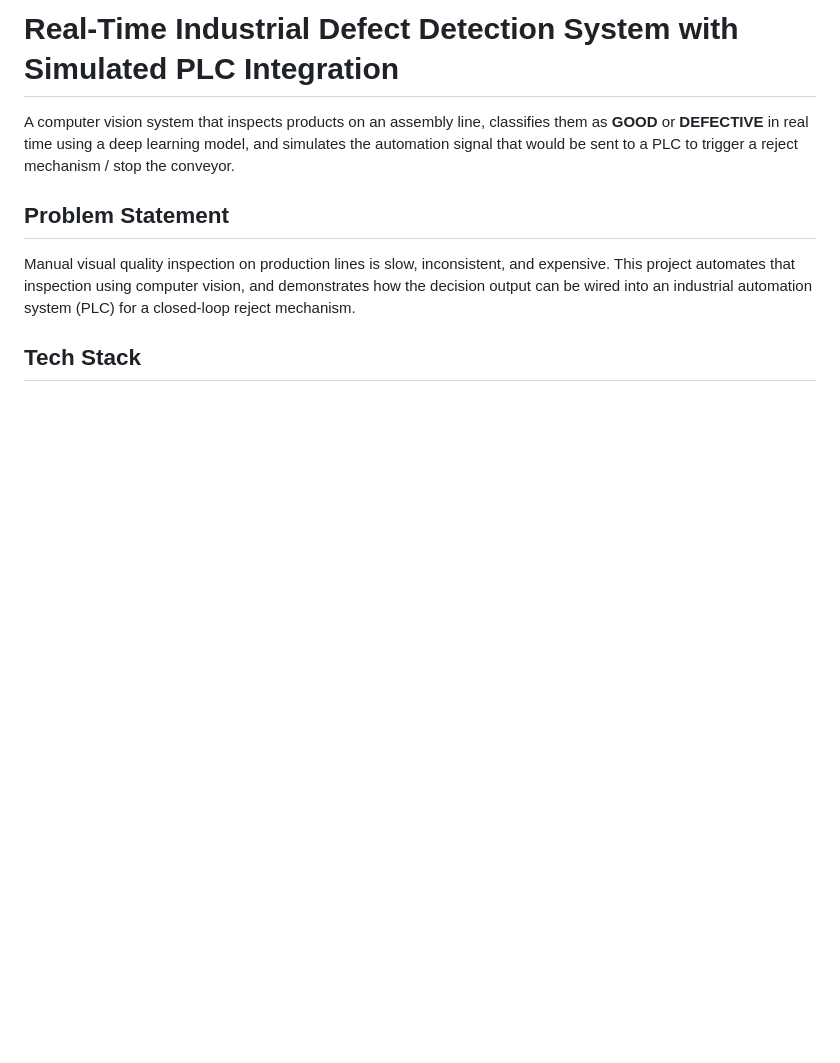
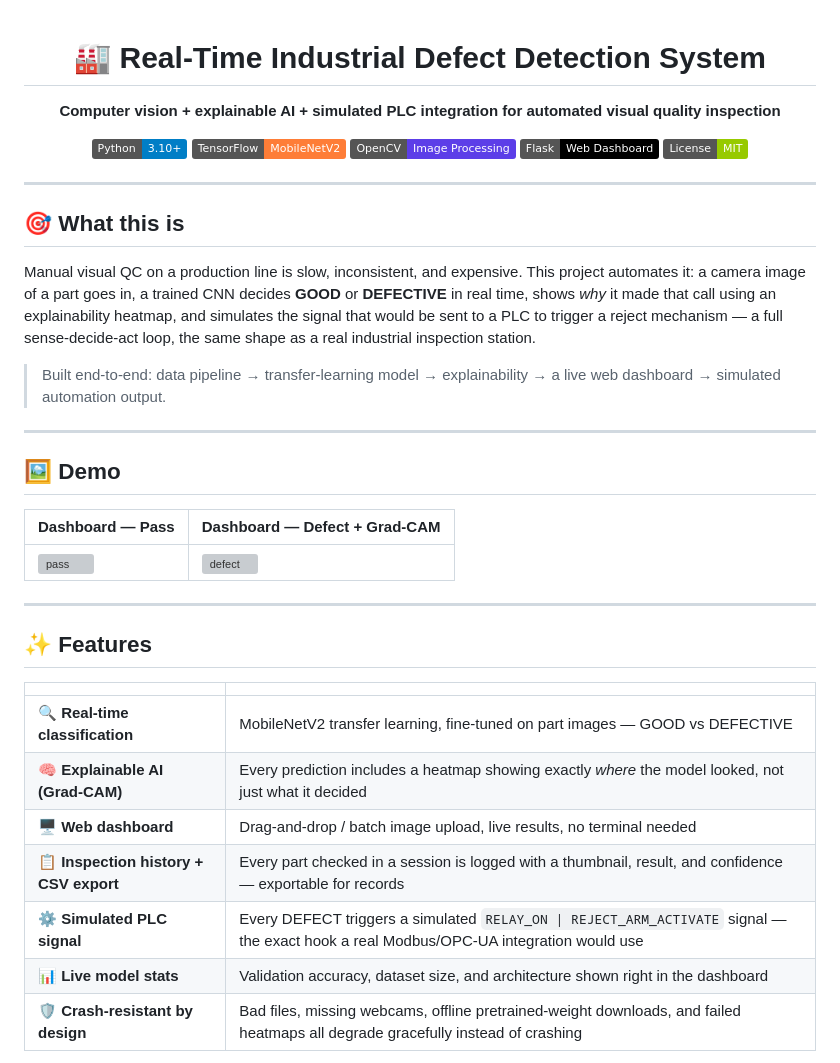
Before and after one commit to T-Sid-1025/Industrial-defect-detection-cv, a Markdown page: README.md, the part around one of its changes. Rendered like a GitHub page; badges without logos; blank space fills up the shorter version; grey boxes are pictures that could not be loaded.

```diff
--- a/README.md
+++ b/README.md
@@ -1,14 +1,59 @@
-# Real-Time Industrial Defect Detection System with Simulated PLC Integration
+<div align="center">
 
-A computer vision system that inspects products on an assembly line, classifies
-them as **GOOD** or **DEFECTIVE** in real time using a deep learning model, and
-simulates the automation signal that would be sent to a PLC to trigger a
-reject mechanism / stop the conveyor.
+# 🏭 Real-Time Industrial Defect Detection System
 
-## Problem Statement
-Manual visual quality inspection on production lines is slow, inconsistent,
-and expensive. This project automates that inspection using computer vision,
-and demonstrates how the decision output can be wired into an industrial
-automation system (PLC) for a closed-loop reject mechanism.
+**Computer vision + explainable AI + simulated PLC integration for automated visual quality inspection**
 
-## Tech Stack
+![Python](https://img.shields.io/badge/Python-3.10+-blue?logo=python&logoColor=white)
+![TensorFlow](https://img.shields.io/badge/TensorFlow-MobileNetV2-orange?logo=tensorflow&logoColor=white)
+![OpenCV](https://img.shields.io/badge/OpenCV-Image%20Processing-5C3EE8?logo=opencv&logoColor=white)
+![Flask](https://img.shields.io/badge/Flask-Web%20Dashboard-black?logo=flask&logoColor=white)
+![License](https://img.shields.io/badge/License-MIT-green)
+
+</div>
+
+---
+
+## 🎯 What this is
+
+Manual visual QC on a production line is slow, inconsistent, and expensive.
+This project automates it: a camera image of a part goes in, a trained CNN
+decides **GOOD** or **DEFECTIVE** in real time, shows *why* it made that call
+using an explainability heatmap, and simulates the signal that would be sent
+to a PLC to trigger a reject mechanism — a full sense-decide-act loop, the
+same shape as a real industrial inspection station.
+
+> Built end-to-end: data pipeline → transfer-learning model → explainability
+> → a live web dashboard → simulated automation output.
+
+---
+
+## 🖼️ Demo
+
+<!--
+  Add 2-3 screenshots here before sharing the repo — it makes a huge
+  difference to anyone skimming it. Suggested shots:
+  1. The dashboard with a PASS result
+  2. The dashboard with a DEFECT result + Grad-CAM heatmap visible
+  3. The Inspection History table with a few rows
+
+  Save them in a `screenshots/` folder and reference like this:
+-->
+| Dashboard — Pass | Dashboard — Defect + Grad-CAM |
+|---|---|
+| ![pass](screenshots/pass_result.png) | ![defect](screenshots/defect_result.png) |
+
+---
+
+## ✨ Features
+
+| | |
+|---|---|
+| 🔍 **Real-time classification** | MobileNetV2 transfer learning, fine-tuned on part images — GOOD vs DEFECTIVE |
+| 🧠 **Explainable AI (Grad-CAM)** | Every prediction includes a heatmap showing exactly *where* the model looked, not just what it decided |
+| 🖥️ **Web dashboard** | Drag-and-drop / batch image upload, live results, no terminal needed |
+| 📋 **Inspection history + CSV export** | Every part checked in a session is logged with a thumbnail, result, and confidence — exportable for records |
+| ⚙️ **Simulated PLC signal** | Every DEFECT triggers a simulated `RELAY_ON \| REJECT_ARM_ACTIVATE` signal — the exact hook a real Modbus/OPC-UA integration would use |
+| 📊 **Live model stats** | Validation accuracy, dataset size, and architecture shown right in the dashboard |
+| 🛡️ **Crash-resistant by design** | Bad files, missing webcams, offline pretrained-weight downloads, and failed heatmaps all degrade gracefully instead of crashing |
+
```
Also changed, not shown: other parts of README.md (+108 -89 lines).
